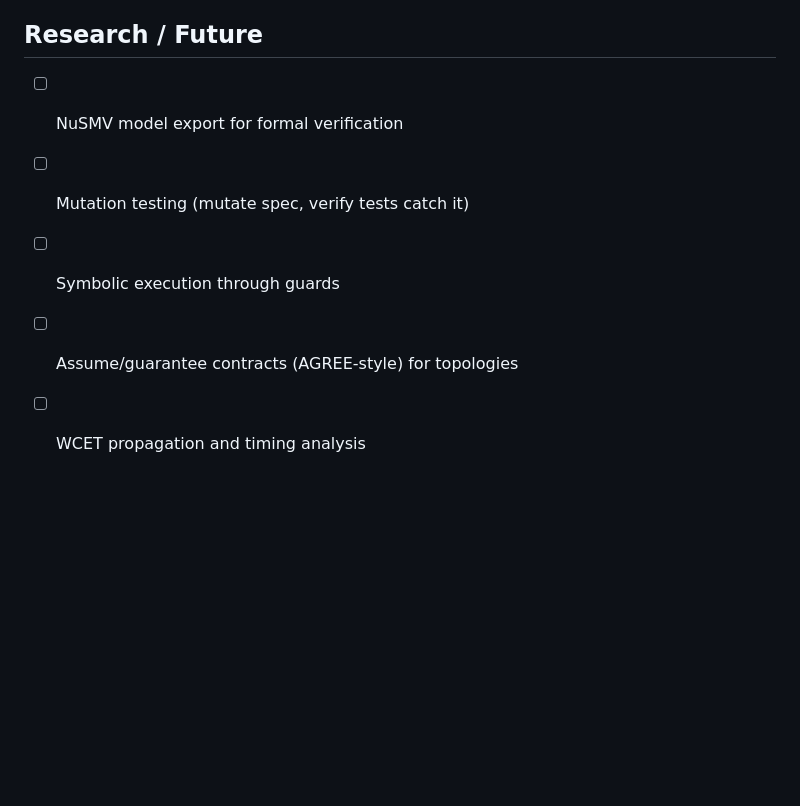
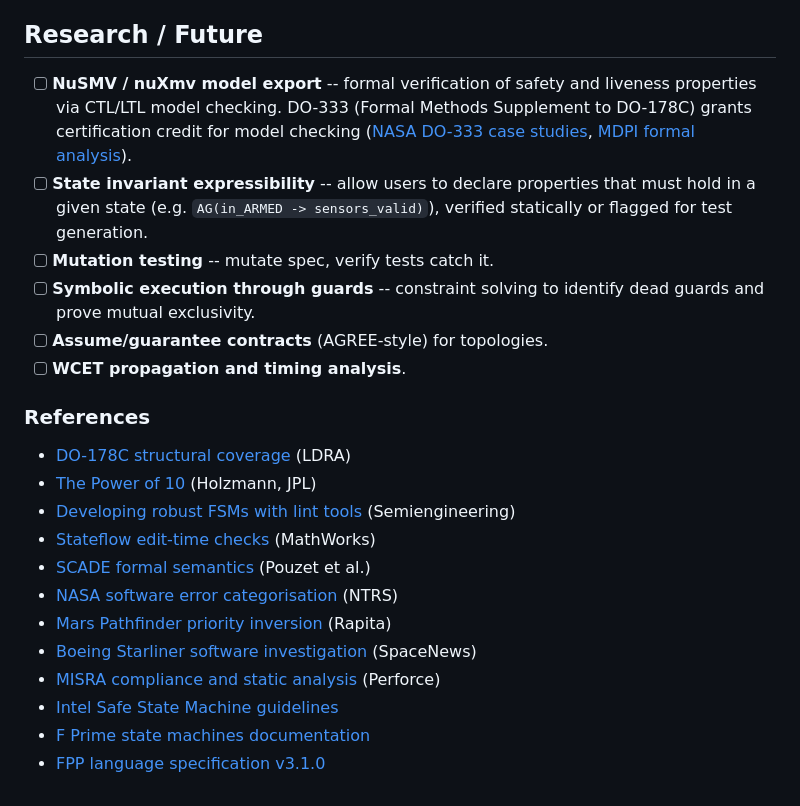
Before and after one commit to parsimoni-labs/ocaml-fpp, a Markdown page: TODO.md, the part around one of its changes. Rendered like a GitHub page; blank space fills up the shorter version.

```diff
--- a/TODO.md
+++ b/TODO.md
@@ -106,8 +170,32 @@ Generate filled GTest test cases using standard F Prime test macros:
 
 ## Research / Future
 
-- [ ] NuSMV model export for formal verification
-- [ ] Mutation testing (mutate spec, verify tests catch it)
-- [ ] Symbolic execution through guards
-- [ ] Assume/guarantee contracts (AGREE-style) for topologies
-- [ ] WCET propagation and timing analysis
+- [ ] **NuSMV / nuXmv model export** -- formal verification of safety and
+      liveness properties via CTL/LTL model checking. DO-333 (Formal Methods
+      Supplement to DO-178C) grants certification credit for model checking
+      ([NASA DO-333 case studies](https://ntrs.nasa.gov/citations/20140004055),
+      [MDPI formal analysis](https://www.mdpi.com/2079-9292/9/2/327)).
+- [ ] **State invariant expressibility** -- allow users to declare
+      properties that must hold in a given state (e.g.
+      `AG(in_ARMED -> sensors_valid)`), verified statically or flagged for
+      test generation.
+- [ ] **Mutation testing** -- mutate spec, verify tests catch it.
+- [ ] **Symbolic execution through guards** -- constraint solving to
+      identify dead guards and prove mutual exclusivity.
+- [ ] **Assume/guarantee contracts** (AGREE-style) for topologies.
+- [ ] **WCET propagation and timing analysis**.
+
+### References
+
+- [DO-178C structural coverage](https://ldra.com/do-178c/) (LDRA)
+- [The Power of 10](https://spinroot.com/gerard/pdf/P10.pdf) (Holzmann, JPL)
+- [Developing robust FSMs with lint tools](https://semiengineering.com/developing-robust-finite-state-machines-code-with-lint-tools/) (Semiengineering)
+- [Stateflow edit-time checks](https://www.mathworks.com/help/stateflow/ug/stateflow-edit-time-checks.html) (MathWorks)
+- [SCADE formal semantics](https://www.di.ens.fr/~pouzet/bib/tase17.pdf) (Pouzet et al.)
+- [NASA software error categorisation](https://ntrs.nasa.gov/api/citations/20230012154/downloads/8-17-23%2020230012154.pdf) (NTRS)
+- [Mars Pathfinder priority inversion](https://www.rapitasystems.com/blog/what-really-happened-software-mars-pathfinder-spacecraft) (Rapita)
+- [Boeing Starliner software investigation](https://spacenews.com/starliner-investigation-finds-numerous-problems-in-boeing-software-development-process/) (SpaceNews)
+- [MISRA compliance and static analysis](https://www.perforce.com/blog/qac/misra-compliance-static-analysis) (Perforce)
+- [Intel Safe State Machine guidelines](https://www.intel.com/content/www/us/en/docs/programmable/683283/18-1/safe-state-machine.html)
+- [F Prime state machines documentation](https://fprime.jpl.nasa.gov/latest/docs/user-manual/framework/state-machines/)
+- [FPP language specification v3.1.0](https://nasa.github.io/fpp/fpp-spec.html)
```
Also changed, not shown: other parts of TODO.md (+69 -5 lines).
